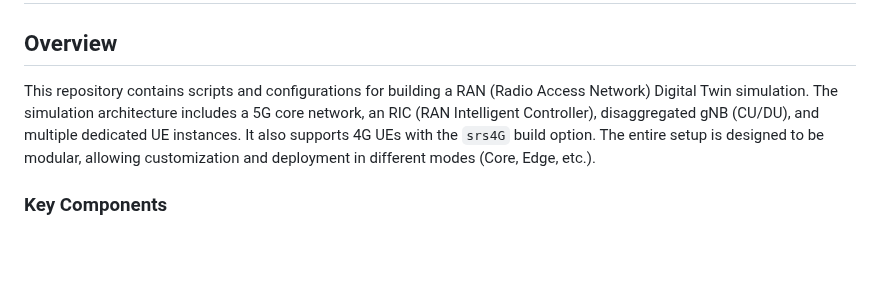
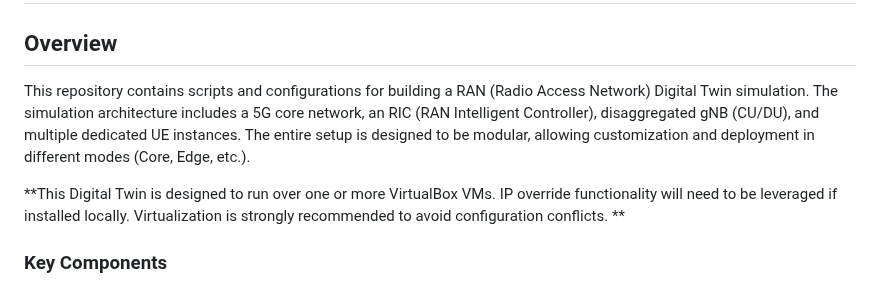
Before and after one commit to rcbarke/oran-research, a Markdown page: ran-digital-twin/README.md, the part around the change. Drawn GitHub-style; blank space fills up the shorter version.

```diff
--- a/ran-digital-twin/README.md
+++ b/ran-digital-twin/README.md
@@ -2,7 +2,9 @@
 
 ## Overview
 
-This repository contains scripts and configurations for building a RAN (Radio Access Network) Digital Twin simulation. The simulation architecture includes a 5G core network, an RIC (RAN Intelligent Controller), disaggregated gNB (CU/DU), and multiple dedicated UE instances. It also supports 4G UEs with the `srs4G` build option. The entire setup is designed to be modular, allowing customization and deployment in different modes (Core, Edge, etc.).
+This repository contains scripts and configurations for building a RAN (Radio Access Network) Digital Twin simulation. The simulation architecture includes a 5G core network, an RIC (RAN Intelligent Controller), disaggregated gNB (CU/DU), and multiple dedicated UE instances. The entire setup is designed to be modular, allowing customization and deployment in different modes (Core, Edge, etc.).
+
+**This Digital Twin is designed to run over one or more VirtualBox VMs. IP override functionality will need to be leveraged if installed locally. Virtualization is strongly recommended to avoid configuration conflicts. **
 
 ### Key Components
 
```
